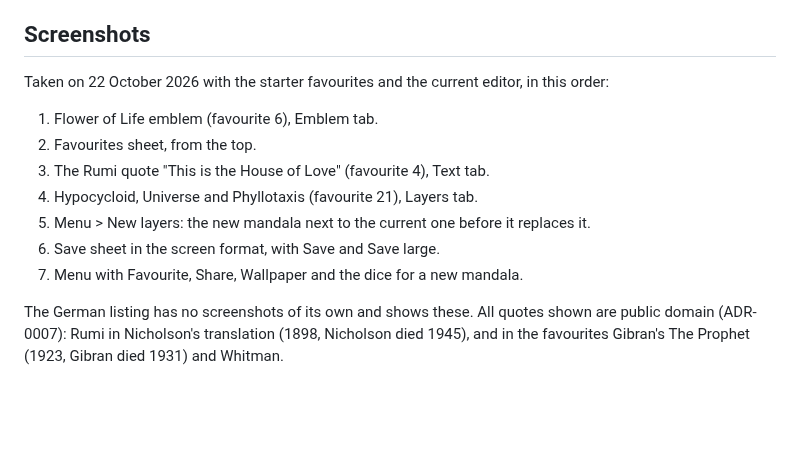
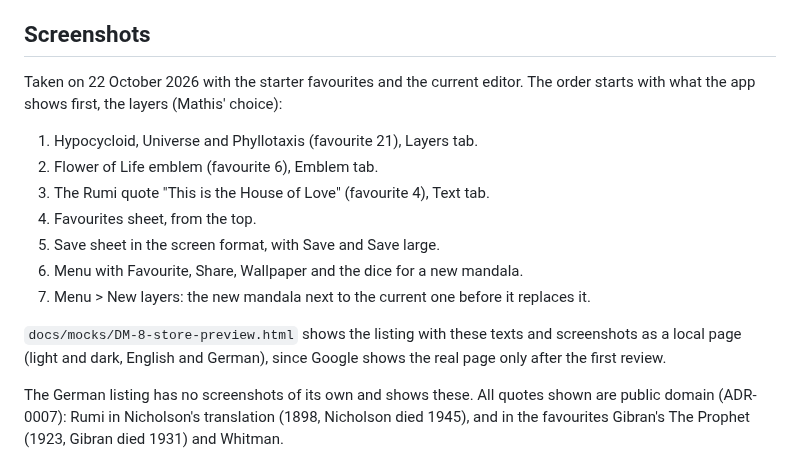
Before and after one commit to morja/mandala-generator, a Markdown page: docs/store/STORE-1-play-listing.md, the part around one of its changes. GitHub-like rendering; blank space fills up the shorter version.

Commit message:
STORE-1: screenshots in a new order, layers first; DM-8 local preview of the store listing
Co-Authored-By: Claude Opus 5.5 <noreply@anthropic.com>

```diff
--- a/docs/store/STORE-1-play-listing.md
+++ b/docs/store/STORE-1-play-listing.md
@@ -124,15 +124,17 @@ Without `keystore.properties`, release builds are signed with the local debug ke
 
 ## Screenshots
 
-Taken on 22 October 2026 with the starter favourites and the current editor, in this order:
+Taken on 22 October 2026 with the starter favourites and the current editor. The order starts with what the app shows first, the layers (Mathis' choice):
 
-1. Flower of Life emblem (favourite 6), Emblem tab.
-2. Favourites sheet, from the top.
+1. Hypocycloid, Universe and Phyllotaxis (favourite 21), Layers tab.
+2. Flower of Life emblem (favourite 6), Emblem tab.
 3. The Rumi quote "This is the House of Love" (favourite 4), Text tab.
-4. Hypocycloid, Universe and Phyllotaxis (favourite 21), Layers tab.
-5. Menu > New layers: the new mandala next to the current one before it replaces it.
-6. Save sheet in the screen format, with Save and Save large.
-7. Menu with Favourite, Share, Wallpaper and the dice for a new mandala.
+4. Favourites sheet, from the top.
+5. Save sheet in the screen format, with Save and Save large.
+6. Menu with Favourite, Share, Wallpaper and the dice for a new mandala.
+7. Menu > New layers: the new mandala next to the current one before it replaces it.
+
+`docs/mocks/DM-8-store-preview.html` shows the listing with these texts and screenshots as a local page (light and dark, English and German), since Google shows the real page only after the first review.
 
 The German listing has no screenshots of its own and shows these. All quotes shown are public domain (ADR-0007): Rumi in Nicholson's translation (1898, Nicholson died 1945), and in the favourites Gibran's The Prophet (1923, Gibran died 1931) and Whitman.
 
```
Also changed, not shown: other parts of docs/store/STORE-1-play-listing.md (+1 -1 lines), docs/store/screenshots/phone-5-save-formats.png (renamed from docs/store/screenshots/phone-6-save-formats.png), docs/store/screenshots/phone-6-menu.png (renamed from docs/store/screenshots/phone-7-menu.png), 9 other files.
